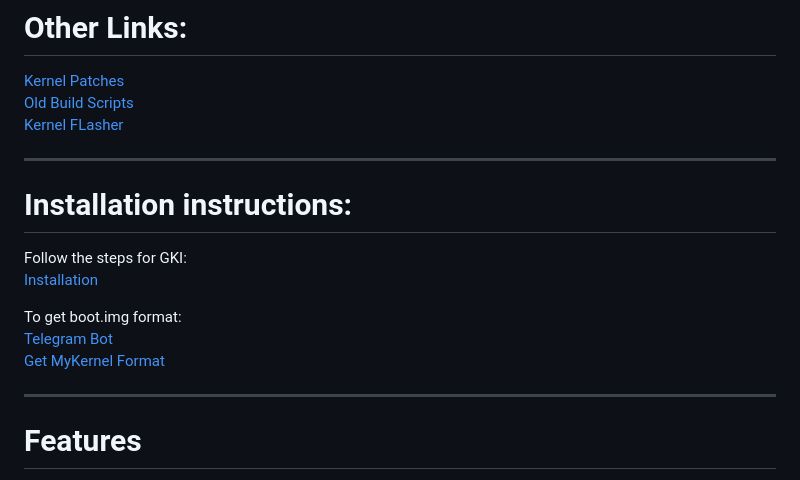
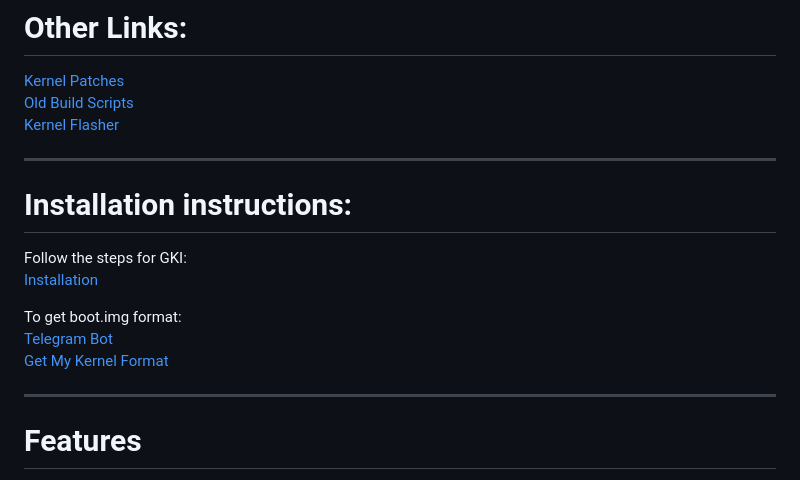
Before and after one commit to femmynuppu/GKI_KernelSU_SUSFS, a Markdown page: README.md, the part around the change. GitHub-like rendering.

Commit message:
Sync README from profile

```diff
--- a/README.md
+++ b/README.md
@@ -27,7 +27,7 @@ By flashing this kernel, **YOU** are choosing to make these modifications. If so
 
 [Kernel Patches](https://github.com/WildPlusKernel/kernel_patches)
 [Old Build Scripts](https://github.com/TheWildJames/kernel_build_scripts)
-[Kernel FLasher](https://github.com/capntrips/KernelFlasher/releases)
+[Kernel Flasher](https://github.com/capntrips/KernelFlasher/releases)
 
 ---
 
@@ -38,7 +38,7 @@ Follow the steps for GKI:
 
 To get boot.img format:
 [Telegram Bot](https://t.me/wildpluskernel/22076)
-[Get MyKernel Format](https://github.com/TheWildJames/Get_My_Kernel_Format)
+[Get My Kernel Format](https://github.com/TheWildJames/Get_My_Kernel_Format)
 
 ---
 
```
